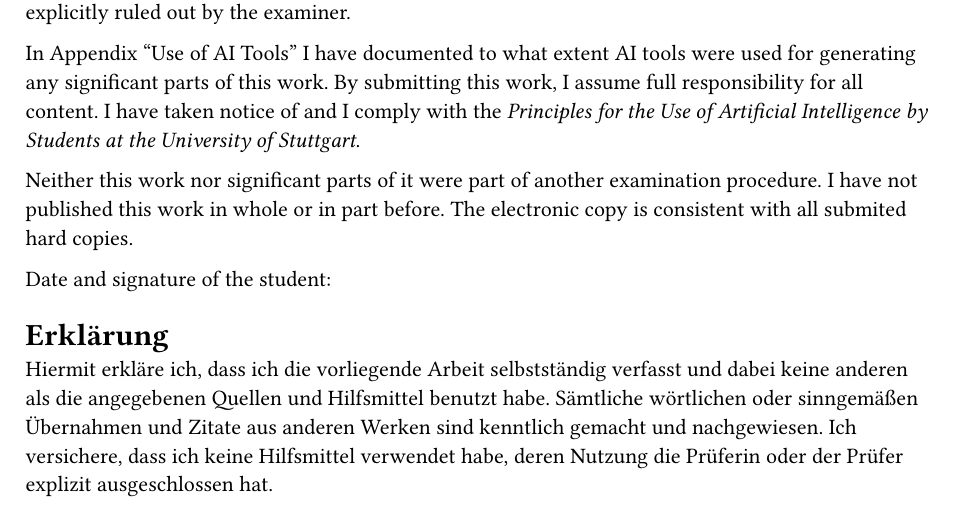
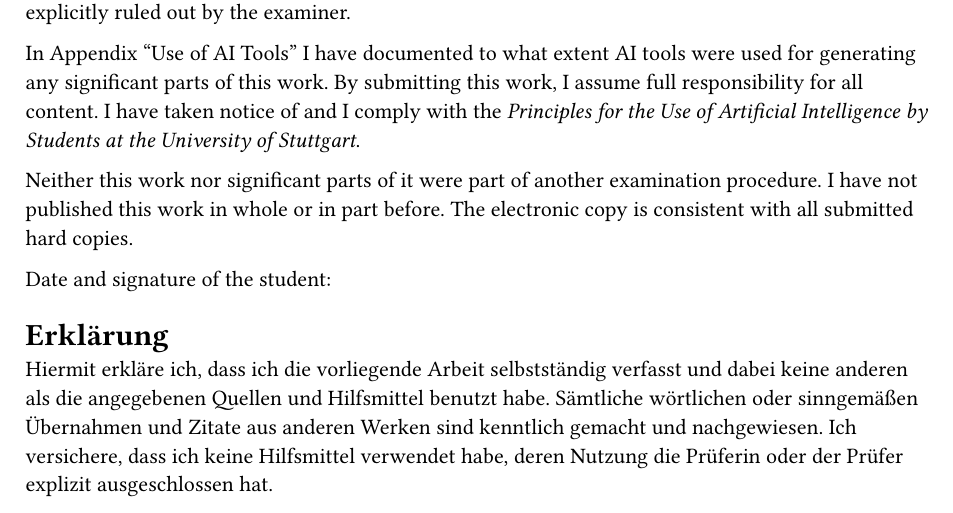
Before and after one commit to s-ccs/Template_Thesis, a Typst document (report/typst-template/declaration.typ): part of the page, cut so that both start at the same text. Compiled offline with Typst 0.15.

Commit message:
fix typo

```diff
--- a/report/typst-template/declaration.typ
+++ b/report/typst-template/declaration.typ
@@ -9,7 +9,7 @@ I hereby declare that the work presented in this thesis is entirely my own. I di
 
 In Appendix "Use of AI Tools" I have documented to what extent AI tools were used for generating any significant parts of this work. By submitting this work, I assume full responsibility for all content. I have taken notice of and I comply with the _Principles for the Use of Artificial Intelligence by Students at the University of Stuttgart_.
 
-Neither this work nor significant parts of it were part of another examination procedure. I have not published this work in whole or in part before. The electronic copy is consistent with all submited hard copies.
+Neither this work nor significant parts of it were part of another examination procedure. I have not published this work in whole or in part before. The electronic copy is consistent with all submitted hard copies.
 
 Date and signature of the student:
 
```
